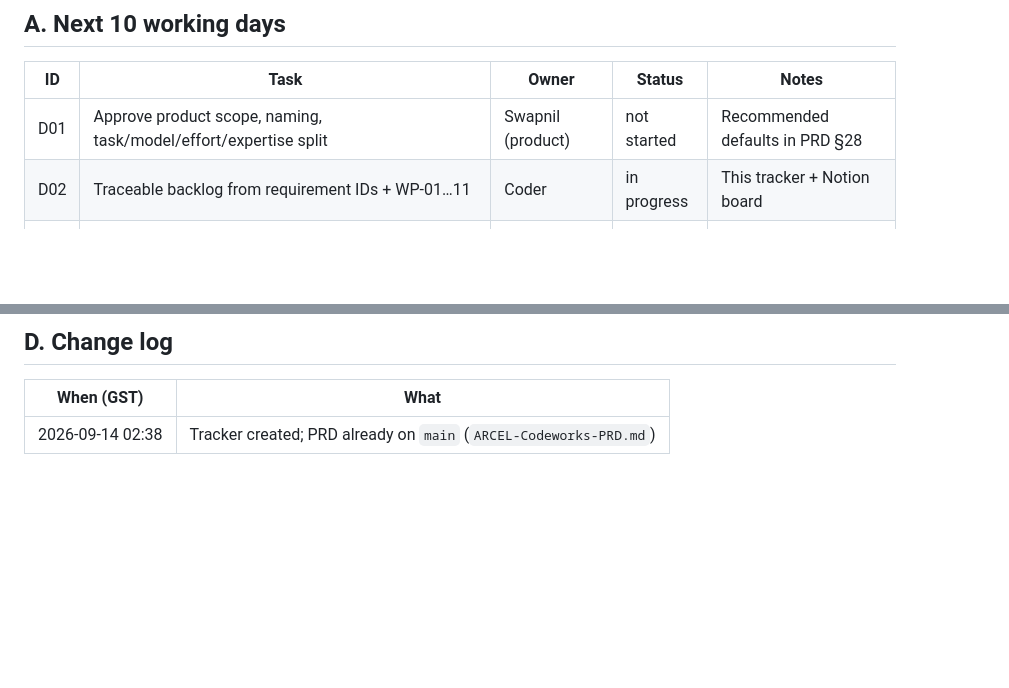
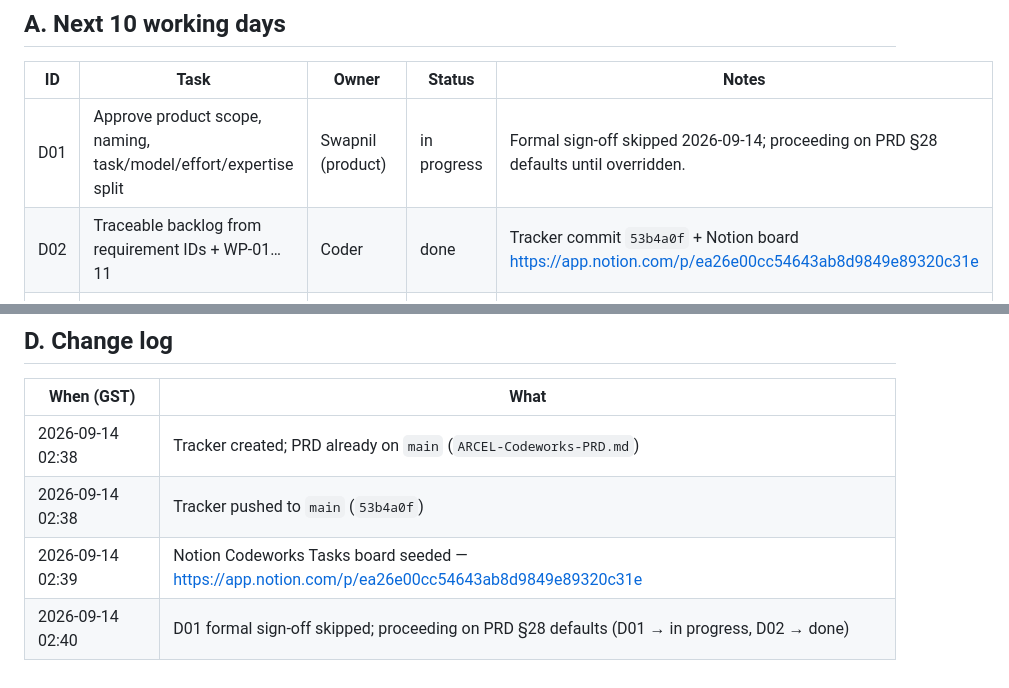
Before and after one commit to swapnil-create/arcel-codeworks, a Markdown page: DELIVERY-TRACKER.md, 2 parts joined by grey strips. Drawn GitHub-style; blank space fills up the shorter version.

Commit message:
chore(delivery): D01 in progress on PRD section 28 defaults; D02 done

```diff
--- a/DELIVERY-TRACKER.md
+++ b/DELIVERY-TRACKER.md
@@ -22,8 +22,8 @@ Last updated: 2026-09-14 · Zone: Asia/Dubai (GST)
 
 | ID | Task | Owner | Status | Notes |
 |---|---|---|---|---|
-| D01 | Approve product scope, naming, task/model/effort/expertise split | Swapnil (product) | not started | Recommended defaults in PRD §28 |
-| D02 | Traceable backlog from requirement IDs + WP-01…11 | Coder | in progress | This tracker + Notion board |
+| D01 | Approve product scope, naming, task/model/effort/expertise split | Swapnil (product) | in progress | Formal sign-off skipped 2026-09-14; proceeding on PRD §28 defaults until overridden. |
+| D02 | Traceable backlog from requirement IDs + WP-01…11 | Coder | done | Tracker commit `53b4a0f` + Notion board https://app.notion.com/p/ea26e00cc54643ab8d9849e89320c31e |
 | D03 | Clickable flows: first chat, model choice, files, research, artifacts, voice, quota/errors | UI UX Expert | not started | |
 | D04 | Provider spikes: streaming/tools, search citations, image edit, voice; log gaps + cost | Coder | not started | Depends on D01 defaults OK |
 | D05 | Identity, storage permissions, canonical data model, ledger, preview deploy pipeline | Coder + Standards | not started | WP-01 core |
@@ -66,3 +66,6 @@ Last updated: 2026-09-14 · Zone: Asia/Dubai (GST)
 | When (GST) | What |
 |---|---|
 | 2026-09-14 02:38 | Tracker created; PRD already on `main` (`ARCEL-Codeworks-PRD.md`) |
+| 2026-09-14 02:38 | Tracker pushed to `main` (`53b4a0f`) |
+| 2026-09-14 02:39 | Notion Codeworks Tasks board seeded — https://app.notion.com/p/ea26e00cc54643ab8d9849e89320c31e |
+| 2026-09-14 02:40 | D01 formal sign-off skipped; proceeding on PRD §28 defaults (D01 → in progress, D02 → done) |
```
